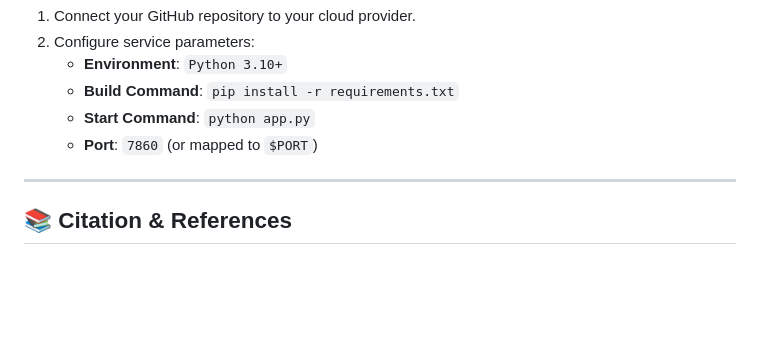
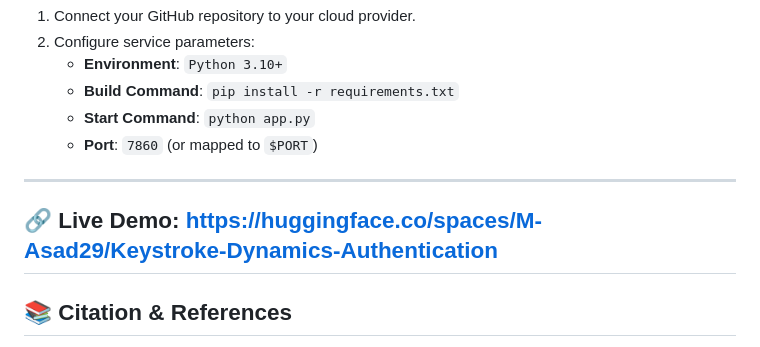
Before and after one commit to MuhammadAsad29/keystroke-dynamics-authentication, a Markdown page: README.md, the part around the change. Rendered like a GitHub page; blank space fills up the shorter version.

Commit message:
Add live demo link to README

```diff
--- a/README.md
+++ b/README.md
@@ -402,6 +402,8 @@ Access the application at `http://localhost:7860`.
 
 ---
 
+## 🔗 Live Demo: https://huggingface.co/spaces/M-Asad29/Keystroke-Dynamics-Authentication
+
 ## 📚 Citation & References
 
 - **Dataset**: Dhakal, V., Feit, A. M., Kristensson, P. O., & Oulasvirta, A. (2018). *Observations on Typing from 136 Million Keystrokes*. ACM CHI Conference on Human Factors in Computing Systems. [https://userinterfaces.aalto.fi/136Mkeystrokes/](https://userinterfaces.aalto.fi/136Mkeystrokes/)
```
